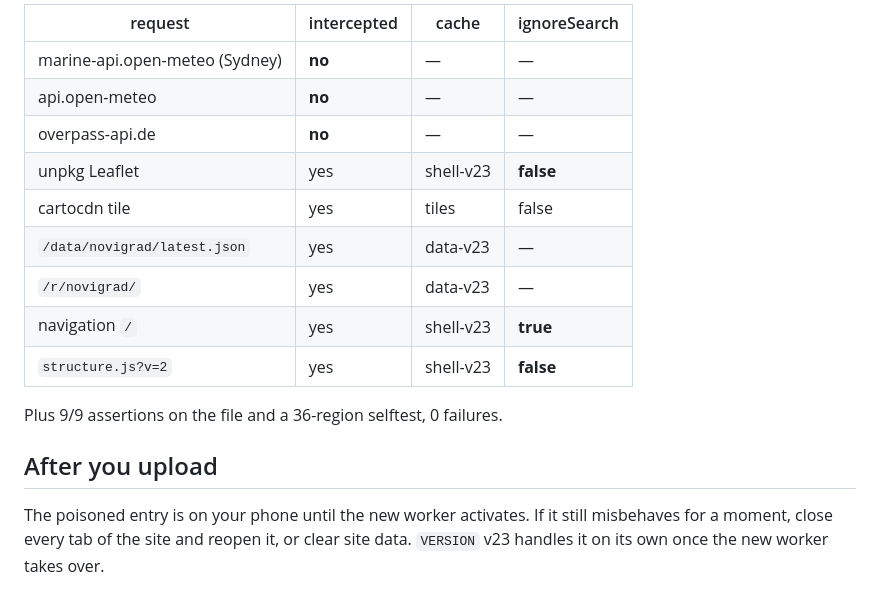
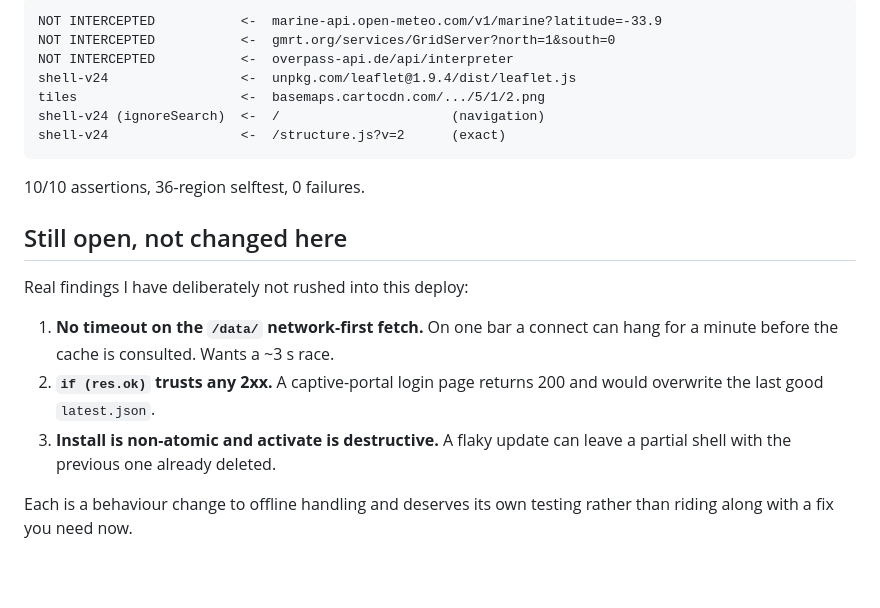
Before and after one commit to GaberKobal/Fih, a Markdown page: MANIFEST.md, the part around one of its changes. Drawn GitHub-style; blank space fills up the shorter version.

````diff
--- a/MANIFEST.md
+++ b/MANIFEST.md
@@ -93,21 +80,26 @@ request takes:
 
-| request | intercepted | cache | ignoreSearch |
-| --- | --- | --- | --- |
-| marine-api.open-meteo (Sydney) | **no** | — | — |
-| api.open-meteo | **no** | — | — |
-| overpass-api.de | **no** | — | — |
-| unpkg Leaflet | yes | shell-v23 | **false** |
-| cartocdn tile | yes | tiles | false |
-| `/data/novigrad/latest.json` | yes | data-v23 | — |
-| `/r/novigrad/` | yes | data-v23 | — |
-| navigation `/` | yes | shell-v23 | **true** |
-| `structure.js?v=2` | yes | shell-v23 | **false** |
+```
+NOT INTERCEPTED           <-  marine-api.open-meteo.com/v1/marine?latitude=-33.9
+NOT INTERCEPTED           <-  gmrt.org/services/GridServer?north=1&south=0
+NOT INTERCEPTED           <-  overpass-api.de/api/interpreter
+shell-v24                 <-  unpkg.com/leaflet@1.9.4/dist/leaflet.js
+tiles                     <-  basemaps.cartocdn.com/.../5/1/2.png
+shell-v24 (ignoreSearch)  <-  /                      (navigation)
+shell-v24                 <-  /structure.js?v=2      (exact)
+```
 
-Plus 9/9 assertions on the file and a 36-region selftest, 0 failures.
+10/10 assertions, 36-region selftest, 0 failures.
 
-## After you upload
+## Still open, not changed here
 
-The poisoned entry is on your phone until the new worker activates. If it
-still misbehaves for a moment, close every tab of the site and reopen it, or
-clear site data. `VERSION` v23 handles it on its own once the new worker
-takes over.
+Real findings I have deliberately not rushed into this deploy:
+
+1. **No timeout on the `/data/` network-first fetch.** On one bar a connect
+   can hang for a minute before the cache is consulted. Wants a ~3 s race.
+2. **`if (res.ok)` trusts any 2xx.** A captive-portal login page returns 200
+   and would overwrite the last good `latest.json`.
+3. **Install is non-atomic and activate is destructive.** A flaky update can
+   leave a partial shell with the previous one already deleted.
+
+Each is a behaviour change to offline handling and deserves its own testing
+rather than riding along with a fix you need now.
````
Also changed, not shown: other parts of MANIFEST.md (+52 -65 lines).
